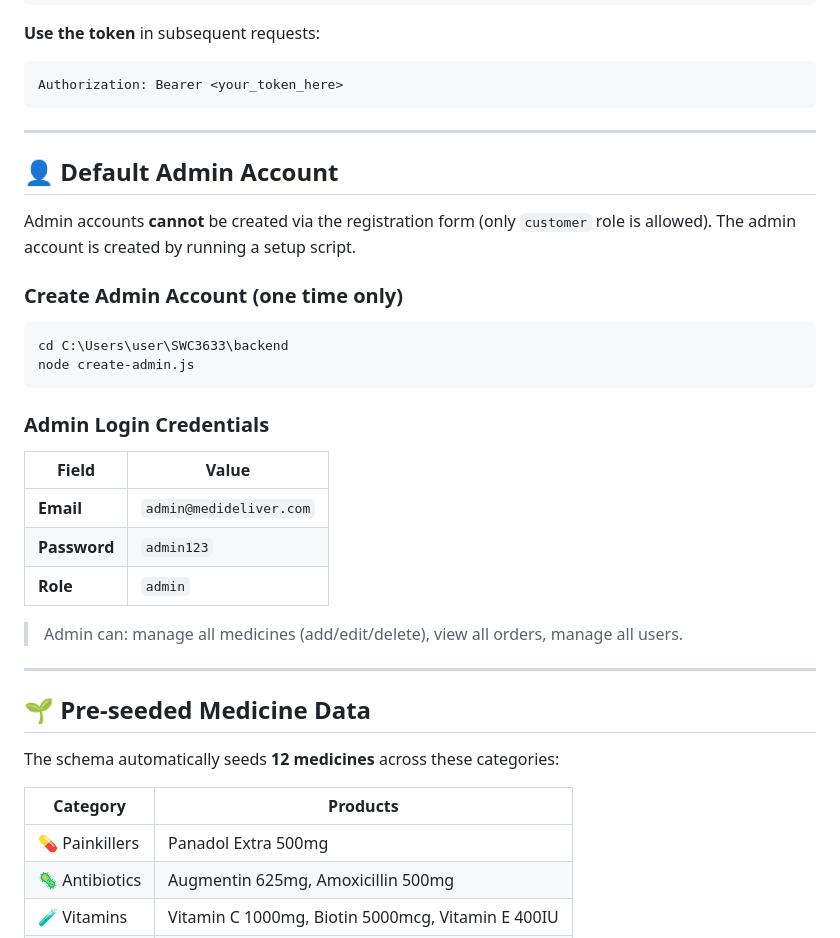
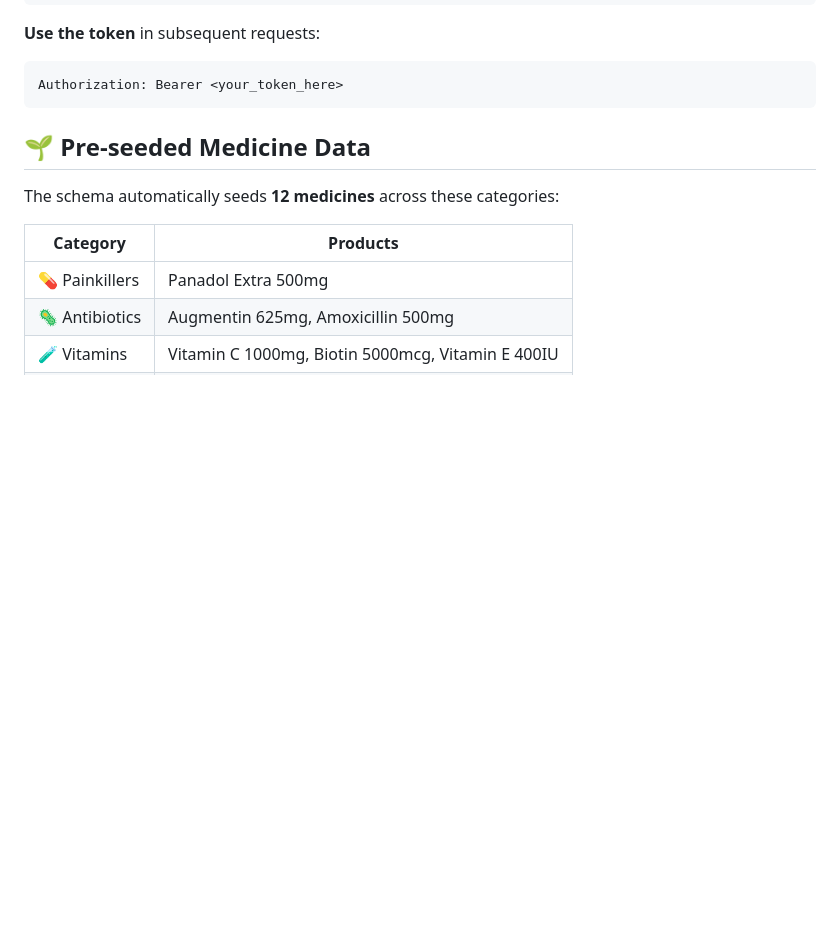
Before and after one commit to alliefai/SWC3633, a Markdown page: README.md, the part around one of its changes. GitHub-like rendering; blank space fills up the shorter version.

````diff
--- a/README.md
+++ b/README.md
@@ -240,32 +235,6 @@ POST /api/auth/login
 ```
 Authorization: Bearer <your_token_here>
 ```
-
----
-
-## 👤 Default Admin Account
-
-Admin accounts **cannot** be created via the registration form (only `customer` role is allowed).
-The admin account is created by running a setup script.
-
-### Create Admin Account (one time only)
-
-```bash
-cd C:\Users\user\SWC3633\backend
-node create-admin.js
-```
-
-### Admin Login Credentials
-
-| Field | Value |
-|-------|-------|
-| **Email** | `admin@medideliver.com` |
-| **Password** | `admin123` |
-| **Role** | `admin` |
-
-> Admin can: manage all medicines (add/edit/delete), view all orders, manage all users.
-
----
 
 
 ## 🌱 Pre-seeded Medicine Data
````
Also changed, not shown: other parts of README.md (+10 -15 lines).
